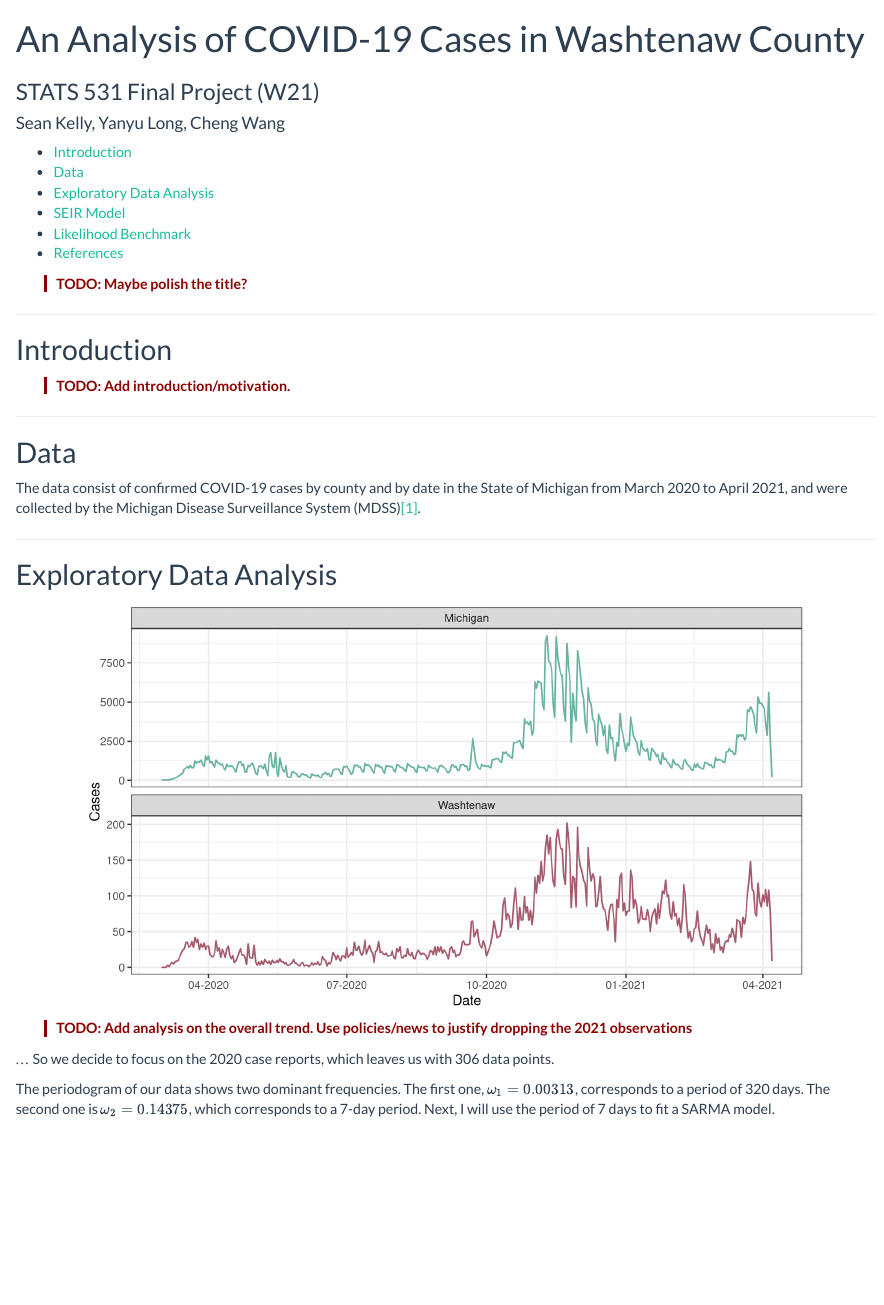
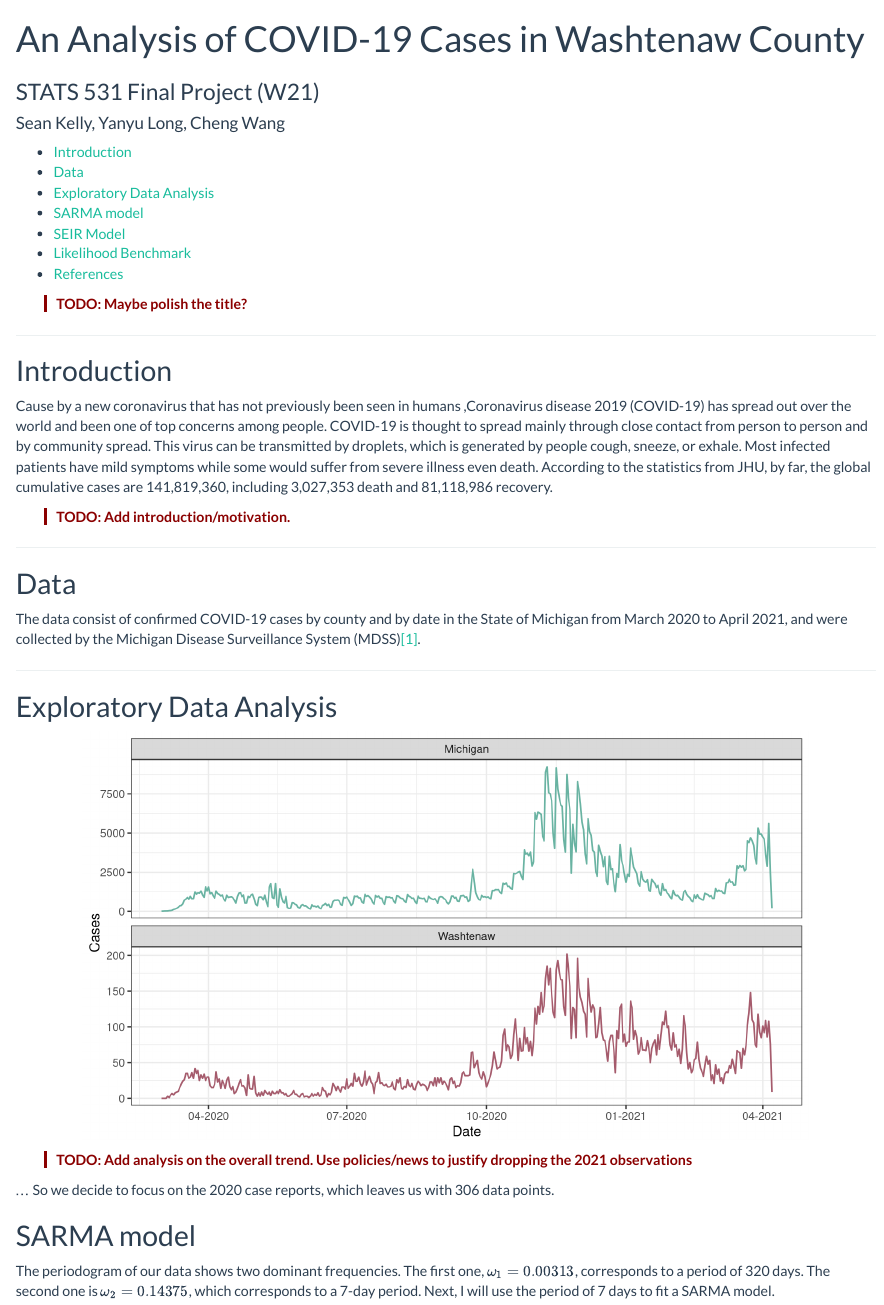
Before and after one commit to longyyu/covid19-washtenaw, an R Markdown document (main.Rmd): the page in a window 1100 px wide, from its top. Rendered offline with R 4.5, knitr and Pandoc, with nearby package versions; some code elsewhere in the file could not run offline.

Commit message:
Update main.Rmd

```diff
--- a/main.Rmd
+++ b/main.Rmd
@@ -58,6 +58,8 @@ tr:nth-child(odd) td {
 
 ## Introduction
 
+Cause by a new coronavirus that has not previously been seen in humans ,Coronavirus disease 2019 (COVID-19) has spread out over the world and been one of top concerns among people. COVID-19 is thought to spread mainly through close contact from person to person and by community spread. This virus can be transmitted by droplets, which is generated by people cough, sneeze, or exhale. Most infected patients have mild symptoms while some would suffer from severe illness even death. According to the statistics from JHU, by far, the global cumulative cases are 141,819,360, including 3,027,353 death and 81,118,986 recovery.
+
 [TODO: Add introduction/motivation.]{.comment}
 
 ---
@@ -101,6 +103,8 @@ cases %>%
 [TODO: Add analysis on the overall trend. Use policies/news to justify dropping the 2021 observations]{.comment}
 
 ... So we decide to focus on the 2020 case reports, which leaves us with 306 data points.
+
+## SARMA model
 
 The periodogram of our data shows two dominant frequencies. The first one, $\omega_1 = 0.00313$, corresponds to a period of 320 days. The second one is $\omega_2 = 0.14375$, which corresponds to a 7-day period. Next, I will use the period of 7 days to fit a SARMA model.
 
```
